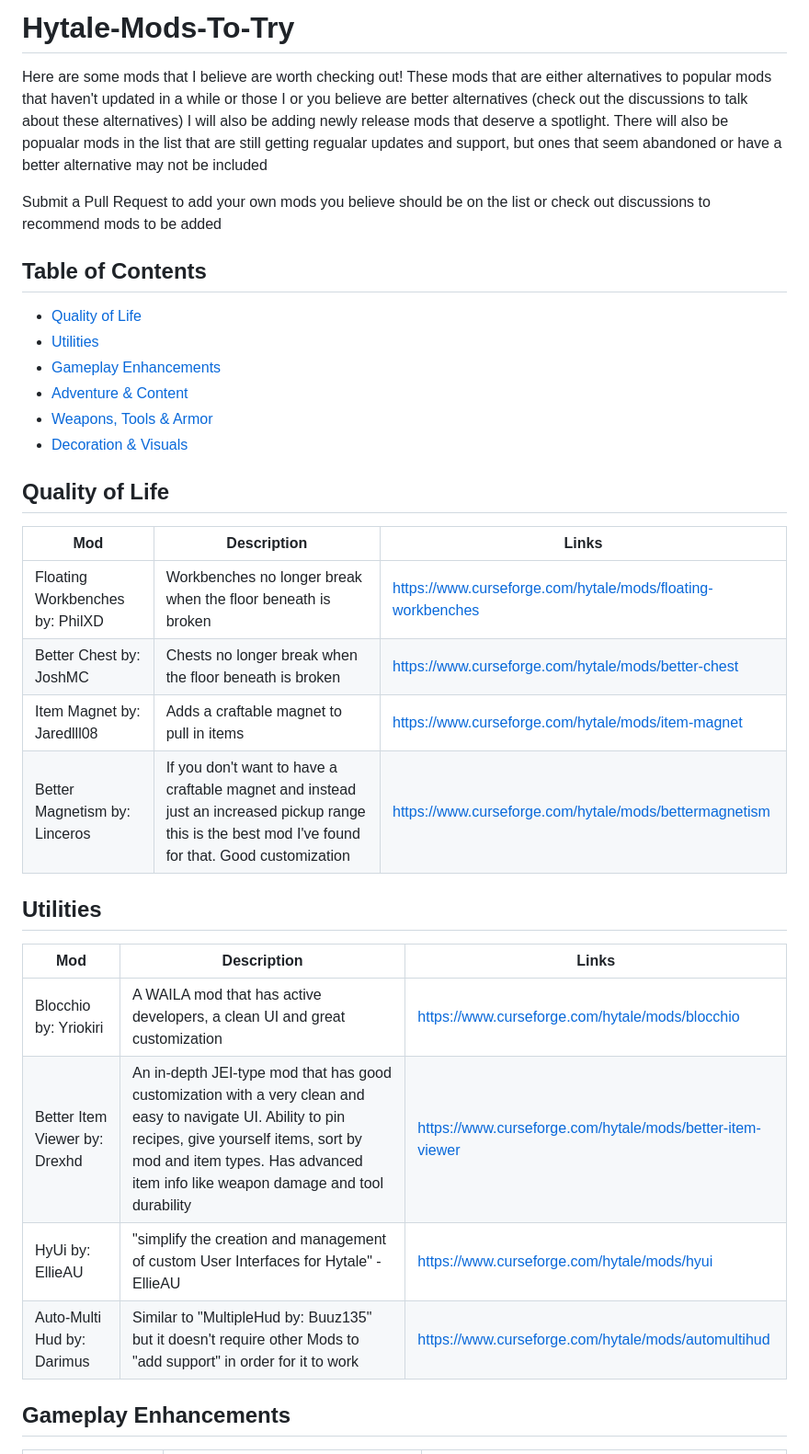
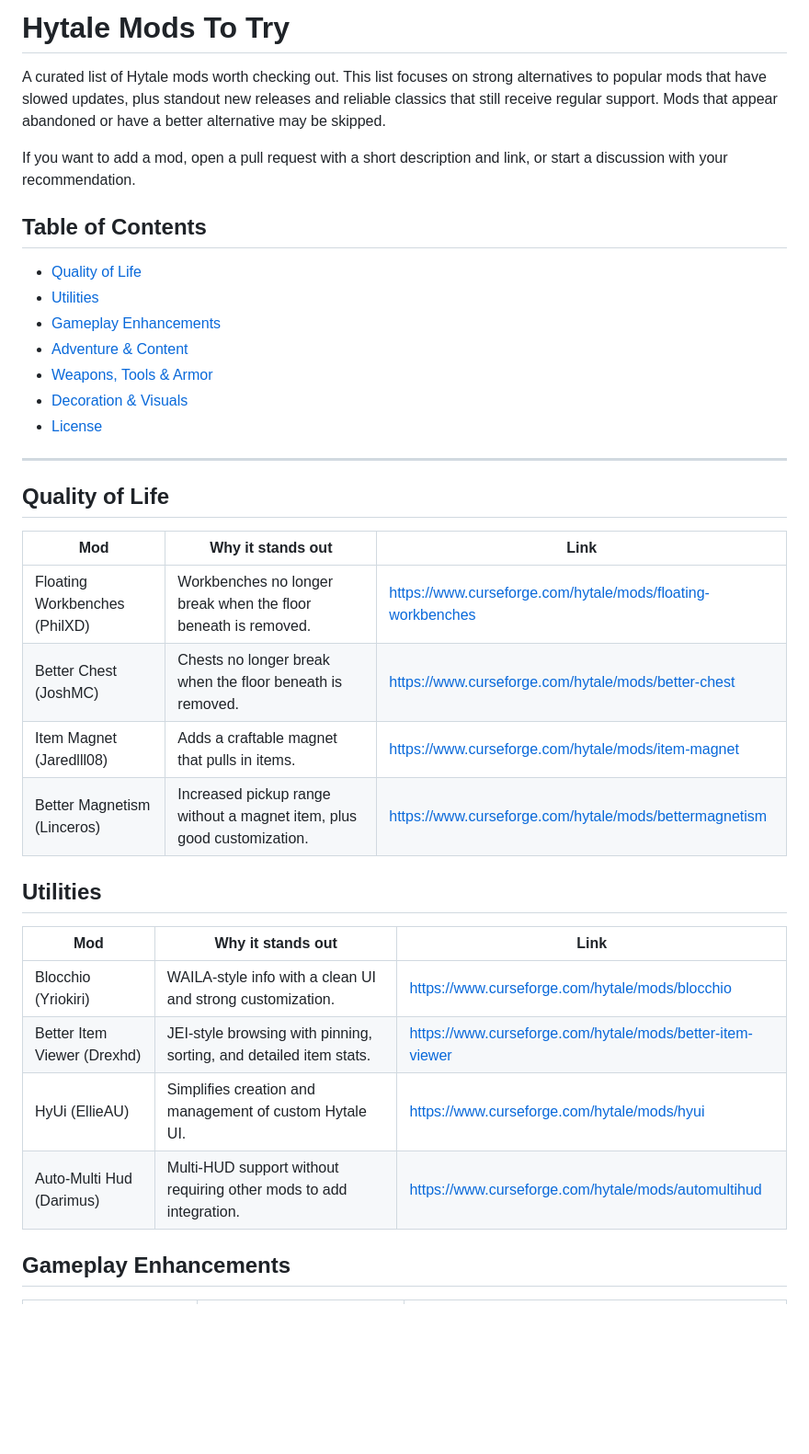
Before and after one commit to GeneralStokan/Hytale-Mods-To-Try, a Markdown page: README.md, the part around one of its changes. Shown at 92% size. Rendered like a GitHub page; blank space fills up the shorter version.

```diff
--- a/README.md
+++ b/README.md
@@ -1,7 +1,7 @@
-# Hytale-Mods-To-Try
-Here are some mods that I believe are worth checking out! These mods that are either alternatives to popular mods that haven't updated in a while or those I or you believe are better alternatives (check out the discussions to talk about these alternatives) I will also be adding newly release mods that deserve a spotlight. There will also be popualar mods in the list that are still getting regualar updates and support, but ones that seem abandoned or have a better alternative may not be included
+# Hytale Mods To Try
+A curated list of Hytale mods worth checking out. This list focuses on strong alternatives to popular mods that have slowed updates, plus standout new releases and reliable classics that still receive regular support. Mods that appear abandoned or have a better alternative may be skipped.
 
-Submit a Pull Request to add your own mods you believe should be on the list or check out discussions to recommend mods to be added
+If you want to add a mod, open a pull request with a short description and link, or start a discussion with your recommendation.
 
 ## Table of Contents
 - [Quality of Life](#quality-of-life)
@@ -12,19 +12,22 @@ Submit a Pull Request to add your own mods you believe should be on the list or
 - [Decoration & Visuals](#decoration--visuals)
+- [License](#license)
+
+---
 
 ## Quality of Life
-| Mod | Description | Links |
-|-----|-------------|-------|
-| Floating Workbenches by: PhilXD | Workbenches no longer break when the floor beneath is broken | https://www.curseforge.com/hytale/mods/floating-workbenches |
-| Better Chest by: JoshMC | Chests no longer break when the floor beneath is broken | https://www.curseforge.com/hytale/mods/better-chest |
-| Item Magnet by: Jaredlll08 | Adds a craftable magnet to pull in items | https://www.curseforge.com/hytale/mods/item-magnet |
-| Better Magnetism by: Linceros | If you don't want to have a craftable magnet and instead just an increased pickup range this is the best mod I've found for that. Good customization | https://www.curseforge.com/hytale/mods/bettermagnetism |
+| Mod | Why it stands out | Link |
+|-----|-------------------|------|
+| Floating Workbenches (PhilXD) | Workbenches no longer break when the floor beneath is removed. | https://www.curseforge.com/hytale/mods/floating-workbenches |
+| Better Chest (JoshMC) | Chests no longer break when the floor beneath is removed. | https://www.curseforge.com/hytale/mods/better-chest |
+| Item Magnet (Jaredlll08) | Adds a craftable magnet that pulls in items. | https://www.curseforge.com/hytale/mods/item-magnet |
+| Better Magnetism (Linceros) | Increased pickup range without a magnet item, plus good customization. | https://www.curseforge.com/hytale/mods/bettermagnetism |
 
 ## Utilities
-| Mod | Description | Links |
-|-----|-------------|-------|
-| Blocchio by: Yriokiri | A WAILA mod that has active developers, a clean UI and great customization | https://www.curseforge.com/hytale/mods/blocchio |
-| Better Item Viewer by: Drexhd | An in-depth JEI-type mod that has good customization with a very clean and easy to navigate UI. Ability to pin recipes, give yourself items, sort by mod and item types. Has advanced item info like weapon damage and tool durability | https://www.curseforge.com/hytale/mods/better-item-viewer |
-| HyUi by: EllieAU | "simplify the creation and management of custom User Interfaces for Hytale" - EllieAU | https://www.curseforge.com/hytale/mods/hyui |
-| Auto-Multi Hud by: Darimus | Similar to "MultipleHud by: Buuz135" but it doesn't require other Mods to "add support" in order for it to work | https://www.curseforge.com/hytale/mods/automultihud |
+| Mod | Why it stands out | Link |
+|-----|-------------------|------|
+| Blocchio (Yriokiri) | WAILA-style info with a clean UI and strong customization. | https://www.curseforge.com/hytale/mods/blocchio |
+| Better Item Viewer (Drexhd) | JEI-style browsing with pinning, sorting, and detailed item stats. | https://www.curseforge.com/hytale/mods/better-item-viewer |
+| HyUi (EllieAU) | Simplifies creation and management of custom Hytale UI. | https://www.curseforge.com/hytale/mods/hyui |
+| Auto-Multi Hud (Darimus) | Multi-HUD support without requiring other mods to add integration. | https://www.curseforge.com/hytale/mods/automultihud |
 
 ## Gameplay Enhancements
```
Also changed, not shown: other parts of README.md (+23 -24 lines).
